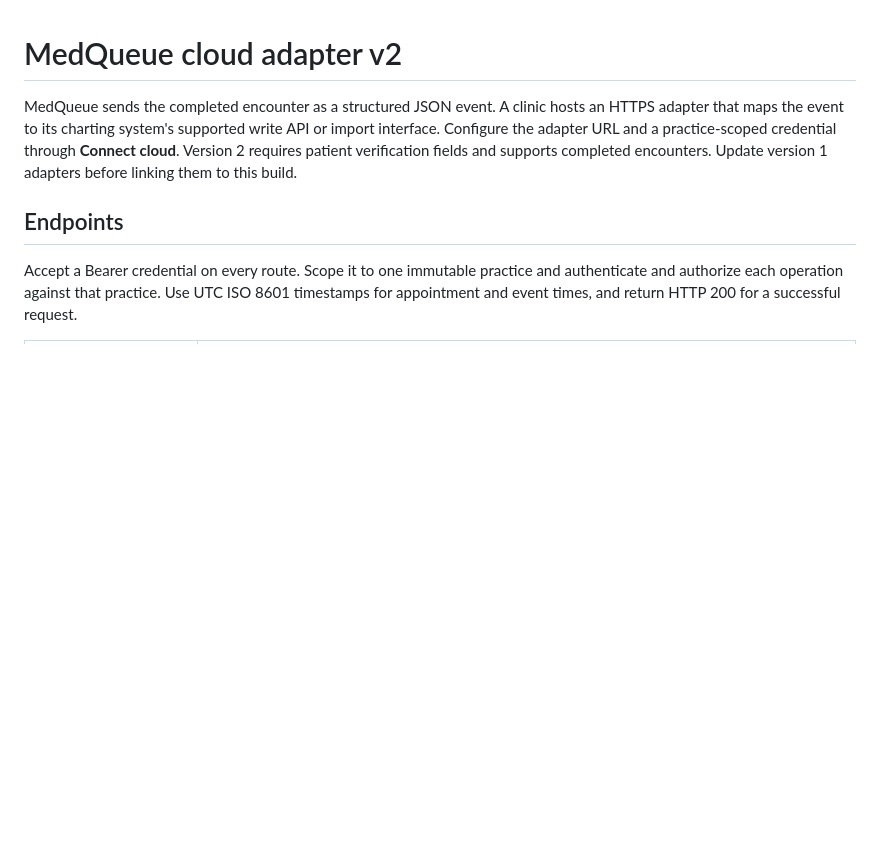
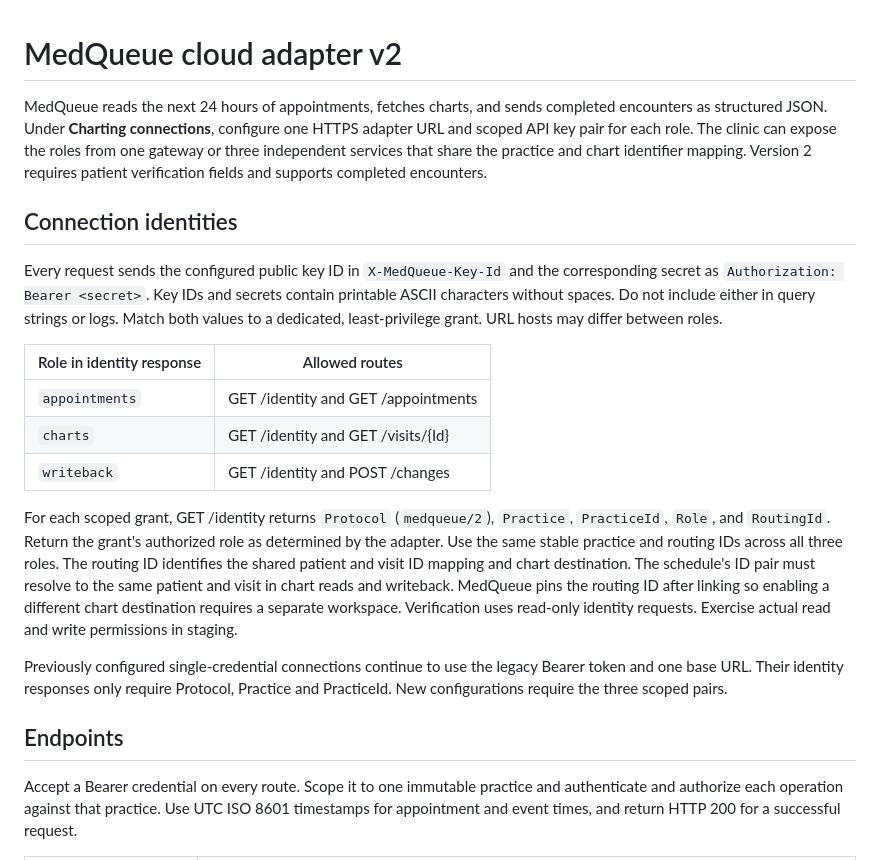
Before and after one commit to kingQueue/medqueue, a Markdown page: ADAPTER.md, the part around the change. GitHub-like rendering; blank space fills up the shorter version.

```diff
--- a/ADAPTER.md
+++ b/ADAPTER.md
@@ -1,6 +1,20 @@
 # MedQueue cloud adapter v2
 
-MedQueue sends the completed encounter as a structured JSON event. A clinic hosts an HTTPS adapter that maps the event to its charting system's supported write API or import interface. Configure the adapter URL and a practice-scoped credential through **Connect cloud**. Version 2 requires patient verification fields and supports completed encounters. Update version 1 adapters before linking them to this build.
+MedQueue reads the next 24 hours of appointments, fetches charts, and sends completed encounters as structured JSON. Under **Charting connections**, configure one HTTPS adapter URL and scoped API key pair for each role. The clinic can expose the roles from one gateway or three independent services that share the practice and chart identifier mapping. Version 2 requires patient verification fields and supports completed encounters.
+
+## Connection identities
+
+Every request sends the configured public key ID in `X-MedQueue-Key-Id` and the corresponding secret as `Authorization: Bearer <secret>`. Key IDs and secrets contain printable ASCII characters without spaces. Do not include either in query strings or logs. Match both values to a dedicated, least-privilege grant. URL hosts may differ between roles.
+
+| Role in identity response | Allowed routes |
+| --- | --- |
+| `appointments` | GET /identity and GET /appointments |
+| `charts` | GET /identity and GET /visits/{Id} |
+| `writeback` | GET /identity and POST /changes |
+
+For each scoped grant, GET /identity returns `Protocol` (`medqueue/2`), `Practice`, `PracticeId`, `Role`, and `RoutingId`. Return the grant's authorized role as determined by the adapter. Use the same stable practice and routing IDs across all three roles. The routing ID identifies the shared patient and visit ID mapping and chart destination. The schedule's ID pair must resolve to the same patient and visit in chart reads and writeback. MedQueue pins the routing ID after linking so enabling a different chart destination requires a separate workspace. Verification uses read-only identity requests. Exercise actual read and write permissions in staging.
+
+Previously configured single-credential connections continue to use the legacy Bearer token and one base URL. Their identity responses only require Protocol, Practice and PracticeId. New configurations require the three scoped pairs.
 
 ## Endpoints
 
```
Also changed, not shown: README.md (+14 -2 lines), docs/architecture.png (added), 5 other files.
